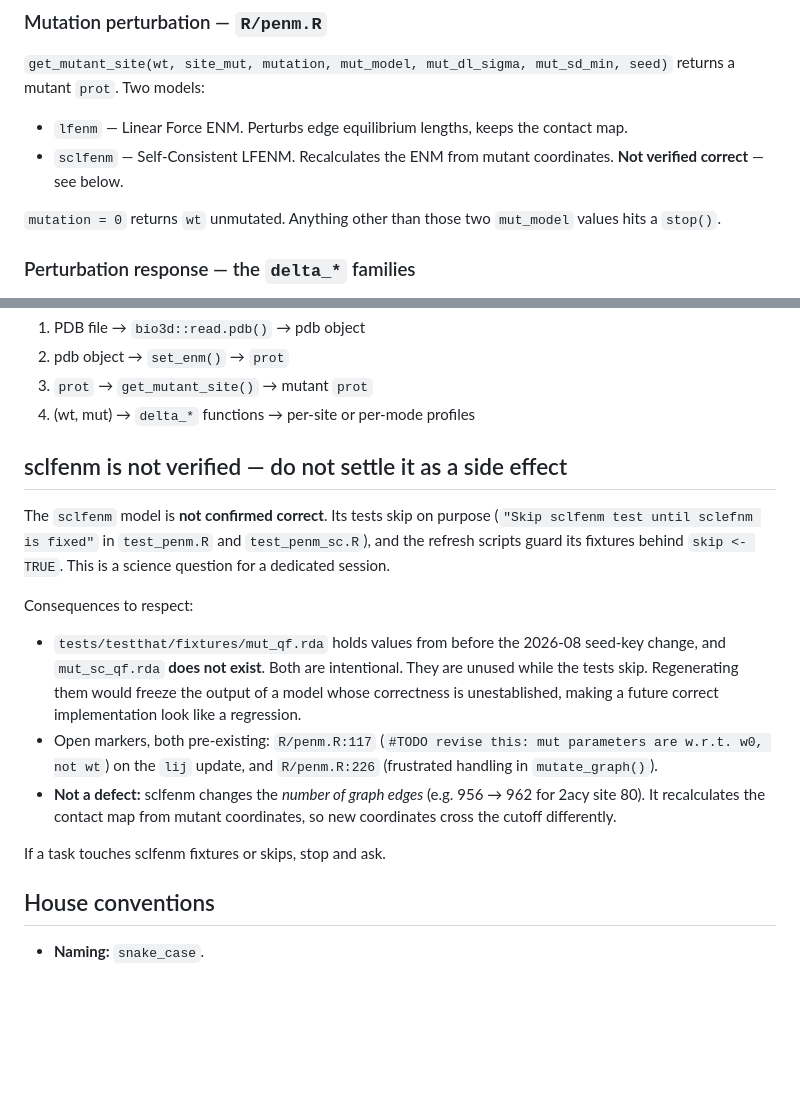
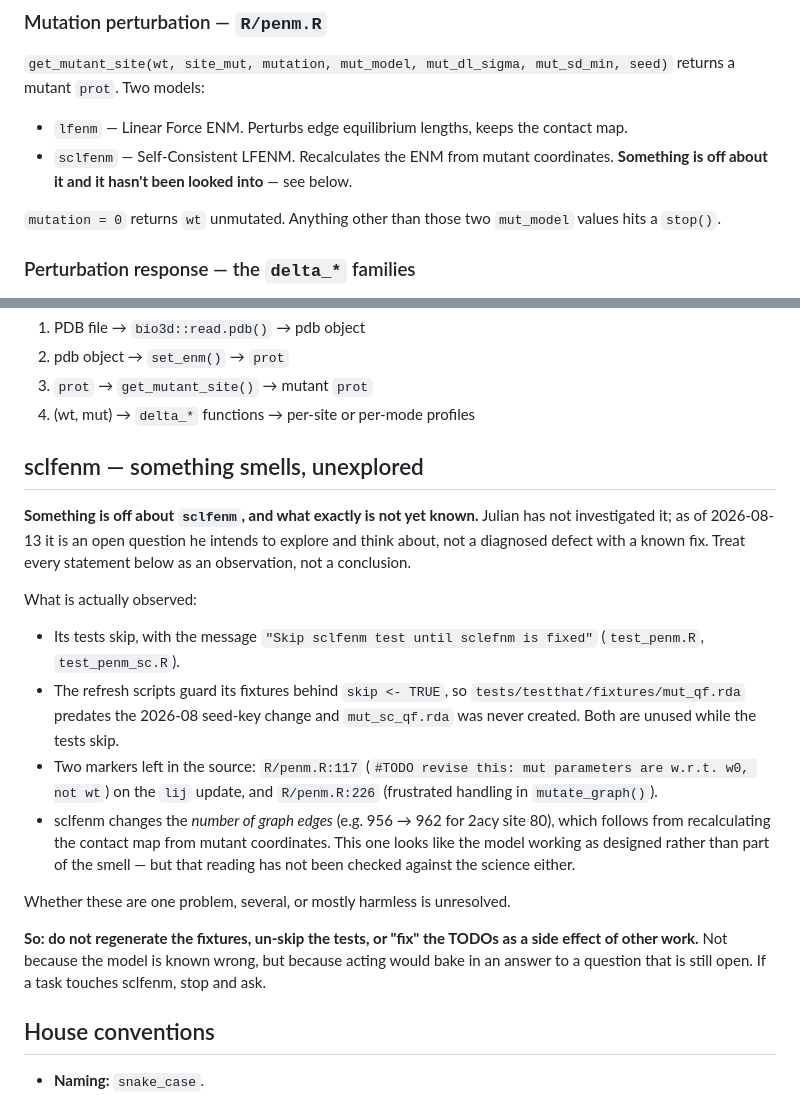
Before and after one commit to jechave/penm, a Markdown page: CLAUDE.md, 2 parts joined by grey strips. Rendered like a GitHub page; blank space fills up the shorter version.

Commit message:
Reword the sclfenm section: open question, not a verdict
The previous wording ("not confirmed correct", "correctness
unestablished") stated a conclusion Julian has not reached. He has not
investigated sclfenm yet and intends to; what is known is that something
smells, not what is wrong.

Recasts the section as observations rather than findings, and keeps the
same practical rule with an honest reason: don't regenerate fixtures,
un-skip tests, or resolve the TODOs -- not because the model is known
wrong, but because acting would bake in an answer to an open question.

Co-Authored-By: Claude Opus 5 (1M context) <noreply@anthropic.com>

```diff
--- a/CLAUDE.md
+++ b/CLAUDE.md
@@ -41,7 +41,7 @@ returns a mutant `prot`. Two models:
 
 - `lfenm` — Linear Force ENM. Perturbs edge equilibrium lengths, keeps the contact map.
 - `sclfenm` — Self-Consistent LFENM. Recalculates the ENM from mutant coordinates.
-  **Not verified correct** — see below.
+  **Something is off about it and it hasn't been looked into** — see below.
 
 `mutation = 0` returns `wt` unmutated. Anything other than those two `mut_model`
 values hits a `stop()`.
@@ -71,28 +71,34 @@ sites. `check_seeds_distinct()` errors on collision rather than warning.
 3. `prot` → `get_mutant_site()` → mutant `prot`
 4. (wt, mut) → `delta_*` functions → per-site or per-mode profiles
 
-## sclfenm is not verified — do not settle it as a side effect
+## sclfenm — something smells, unexplored
 
-The `sclfenm` model is **not confirmed correct**. Its tests skip on purpose
-(`"Skip sclfenm test until sclefnm is fixed"` in `test_penm.R` and `test_penm_sc.R`),
-and the refresh scripts guard its fixtures behind `skip <- TRUE`. This is a science
-question for a dedicated session.
+**Something is off about `sclfenm`, and what exactly is not yet known.** Julian has
+not investigated it; as of 2026-08-13 it is an open question he intends to explore
+and think about, not a diagnosed defect with a known fix. Treat every statement below
+as an observation, not a conclusion.
 
-Consequences to respect:
+What is actually observed:
 
-- `tests/testthat/fixtures/mut_qf.rda` holds values from before the 2026-08 seed-key
-  change, and `mut_sc_qf.rda` **does not exist**. Both are intentional. They are
-  unused while the tests skip. Regenerating them would freeze the output of a model
-  whose correctness is unestablished, making a future correct implementation look
-  like a regression.
-- Open markers, both pre-existing: `R/penm.R:117` (`#TODO revise this: mut parameters
+- Its tests skip, with the message `"Skip sclfenm test until sclefnm is fixed"`
+  (`test_penm.R`, `test_penm_sc.R`).
+- The refresh scripts guard its fixtures behind `skip <- TRUE`, so
+  `tests/testthat/fixtures/mut_qf.rda` predates the 2026-08 seed-key change and
+  `mut_sc_qf.rda` was never created. Both are unused while the tests skip.
+- Two markers left in the source: `R/penm.R:117` (`#TODO revise this: mut parameters
   are w.r.t. w0, not wt`) on the `lij` update, and `R/penm.R:226` (frustrated handling
   in `mutate_graph()`).
-- **Not a defect:** sclfenm changes the *number of graph edges* (e.g. 956 → 962 for
-  2acy site 80). It recalculates the contact map from mutant coordinates, so new
-  coordinates cross the cutoff differently.
+- sclfenm changes the *number of graph edges* (e.g. 956 → 962 for 2acy site 80),
+  which follows from recalculating the contact map from mutant coordinates. This one
+  looks like the model working as designed rather than part of the smell — but that
+  reading has not been checked against the science either.
 
-If a task touches sclfenm fixtures or skips, stop and ask.
+Whether these are one problem, several, or mostly harmless is unresolved.
+
+**So: do not regenerate the fixtures, un-skip the tests, or "fix" the TODOs as a side
+effect of other work.** Not because the model is known wrong, but because acting
+would bake in an answer to a question that is still open. If a task touches sclfenm,
+stop and ask.
 
 ## House conventions
 
```
